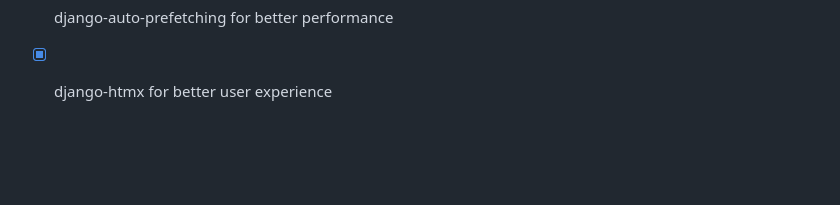
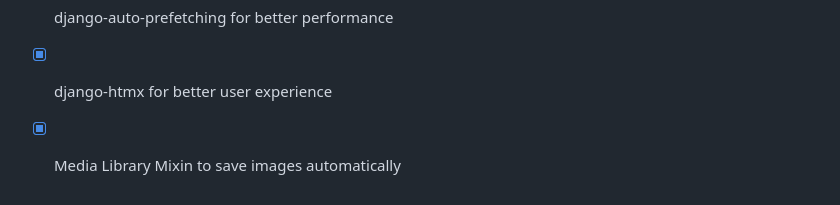
Before and after one commit to levimoore1992/DjangoShipFast, a Markdown page: README.md, the part around the change. Drawn GitHub-style; blank space fills up the shorter version.

```diff
--- a/README.md
+++ b/README.md
@@ -135,3 +135,4 @@ After creating your app, you dont need to update the app as long as you place yo
 - [x] Built in linters with black and flake8 as well as commands in makefile
 - [x] django-auto-prefetching for better performance
 - [x] django-htmx for better user experience
+- [x] Media Library Mixin to save images automatically
```
